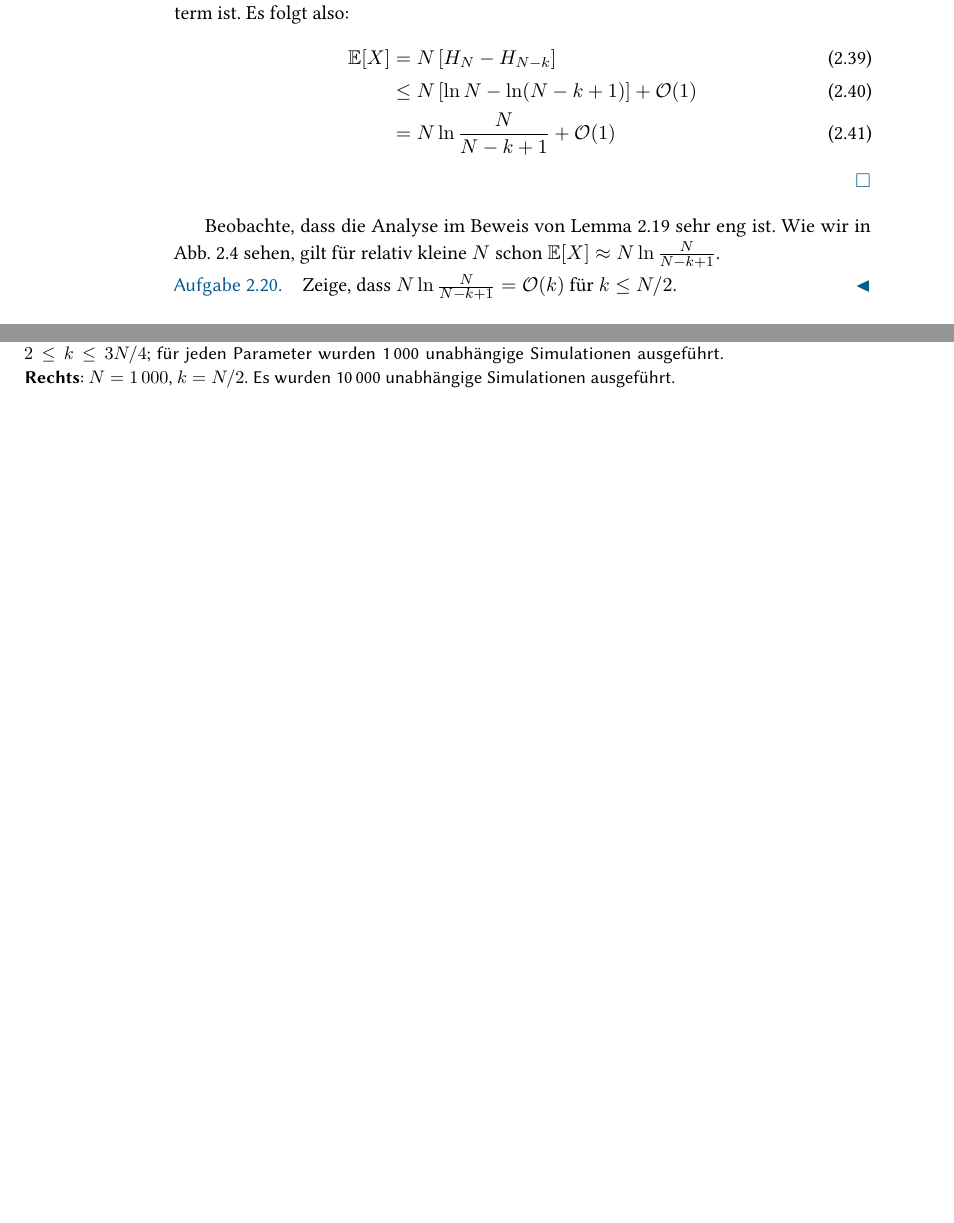
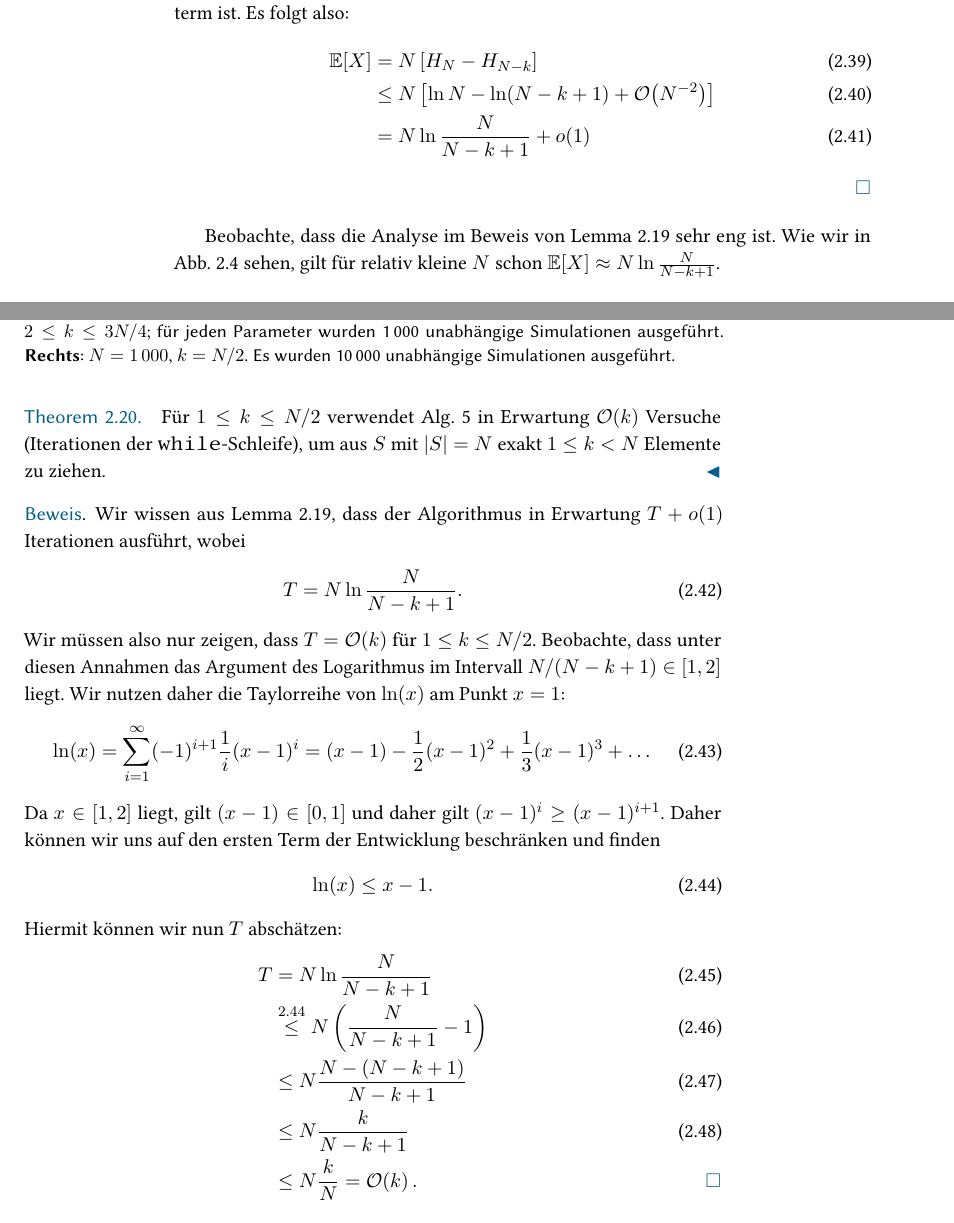
Before and after one commit to manpen/netsci, a LaTeX thesis (skript.tex, which reads erdos_renyi.tex): two parts of pages 22 and 23 of 98 before the commit and two parts of pages 22 and 23 of 100 after it, joined at a grey line, cut so that both start at the same text, the shorter picture padded with empty space. Compiled offline with pdfLaTeX.

Commit message:
Bessere Analyse von Ziehen mit Lookups

```diff
--- a/erdos_renyi.tex
+++ b/erdos_renyi.tex
@@ -670,8 +670,8 @@ Wir messen die Geschwindigkeit des Algorithmus zunächst nur indirekt, indem wir
     Es folgt also:
     \begin{align}
         \expv{X} & = N \left[ H_N - H_{N-k} \right]                      \\
-                 & \le N \left[ \ln N - \ln (N - k + 1) \right] + \Oh{1} \\
-                 & = N \ln \frac{N}{N - k + 1} + \Oh{1}
+& \le N \left[ \ln N - \ln (N - k + 1) + \Oh{N^{-2}} \right]  \\
+& = N \ln \frac{N}{N - k + 1} + \oh{1}
     \end{align}
 \end{proof}
 
@@ -693,9 +693,41 @@ Wir messen die Geschwindigkeit des Algorithmus zunächst nur indirekt, indem wir
 Beobachte, dass die Analyse im Beweis von \cref{lemma:basis-ziehen-ohne-zuruecklegen-versuche} sehr eng ist.
 Wie wir in \cref{fig:ziehen-ohne-zuruecklegen-iterationen} sehen, gilt für relativ kleine $N$ schon $\expv{X} \approx N \ln \frac{N}{N - k + 1}$.
 
-\begin{exercise}
-    Zeige, dass $N \ln \frac{N}{N - k + 1} = \Oh{k}$ für $k \le N / 2$.
-\end{exercise}
+\begin{theorem}
+    Für $1 \le k \le N/2$ verwendet \cref{algo:basis-ziehen-ohne-zuruecklegen} in Erwartung $\Oh{k}$ Versuche (Iterationen der \texttt{while}-Schleife), um aus $S$ mit $|S| = N$ exakt $1 \le k < N$ Elemente zu ziehen.
+\end{theorem}
+
+\begin{proof}
+    Wir wissen aus \cref{lemma:basis-ziehen-ohne-zuruecklegen-versuche}, dass der Algorithmus in Erwartung $T + \oh{1}$ Iterationen ausführt, wobei
+    \begin{align}
+        T & = N \ln \frac{N}{N - k + 1}.
+    \end{align}
+
+    \noindent
+    Wir müssen also nur zeigen, dass $T = \Oh{k}$ für $1 \le k \le N/2$.
+    Beobachte, dass unter diesen Annahmen das Argument des Logarithmus im Intervall $N/(N - k + 1) \in [1, 2]$ liegt.
+    Wir nutzen daher die Taylorreihe von $\ln(x)$ am Punkt $x=1$:
+    \begin{align}
+        \ln(x) & = \sum_{i=1}^\infty (-1)^{i+1} \frac{1}{i} (x - 1)^i = (x-1) - \frac 1 2 (x-1)^2 + \frac 1 3 (x - 1)^3 + \ldots
+    \end{align}
+
+    \noindent
+    Da $x \in [1,2]$ liegt, gilt $(x-1) \in [0, 1]$ und daher gilt $(x-1)^i \ge (x-1)^{i+1}$.
+    Daher können wir uns auf den ersten Term der Entwicklung beschränken und finden
+    \begin{align}\label{eq:ln_kleiner_x_minus_eins}
+        \ln(x) & \le x - 1.
+    \end{align}
+
+    \noindent
+    Hiermit können wir nun $T$ abschätzen:
+    \begin{align}
+        T & = N \ln \frac{N}{N - k + 1}                                                                \\
+          & \stackrel{\ref{eq:ln_kleiner_x_minus_eins}}{\le} N \left( \frac{N}{N - k + 1}  - 1 \right) \\
+          & \le N \frac{N - (N - k + 1)}{N - k + 1}                                                    \\
+          & \le N \frac{k}{N-k+1}                                                                      \\
+          & \le N \frac{k}{N} = \Oh{k}. \hfill \qedhere
+    \end{align}
+\end{proof}
 
 \bigskip
 
```
